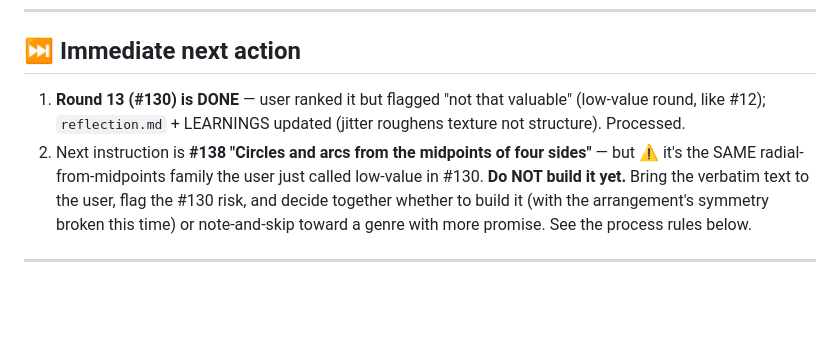
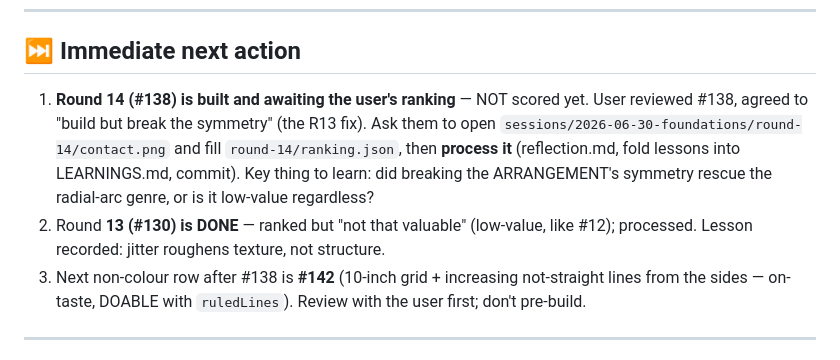
Before and after one commit to arvandtiv/polar-plotter, a Markdown page: ai-training/HANDOFF.md, the part around the change. GitHub-like rendering; blank space fills up the shorter version.

Commit message:
ai-training: update HANDOFF live state (round 14 awaiting ranking)
Co-Authored-By: Claude Opus 4.8 <noreply@anthropic.com>

```diff
--- a/ai-training/HANDOFF.md
+++ b/ai-training/HANDOFF.md
@@ -6,13 +6,15 @@ state + the hard-won process rules. Everything lives on the **`ai-training` git
 ---
 
 ## ⏭️ Immediate next action
-1. **Round 13 (#130) is DONE** — user ranked it but flagged "not that valuable" (low-value round,
-   like #12); `reflection.md` + LEARNINGS updated (jitter roughens texture not structure). Processed.
-2. Next instruction is **#138 "Circles and arcs from the midpoints of four sides"** — but ⚠️ it's
-   the SAME radial-from-midpoints family the user just called low-value in #130. **Do NOT build it
-   yet.** Bring the verbatim text to the user, flag the #130 risk, and decide together whether to
-   build it (with the arrangement's symmetry broken this time) or note-and-skip toward a genre with
-   more promise. See the process rules below.
+1. **Round 14 (#138) is built and awaiting the user's ranking** — NOT scored yet. User reviewed
+   #138, agreed to "build but break the symmetry" (the R13 fix). Ask them to open
+   `sessions/2026-06-30-foundations/round-14/contact.png` and fill `round-14/ranking.json`, then
+   **process it** (reflection.md, fold lessons into LEARNINGS.md, commit). Key thing to learn:
+   did breaking the ARRANGEMENT's symmetry rescue the radial-arc genre, or is it low-value regardless?
+2. Round **13 (#130) is DONE** — ranked but "not that valuable" (low-value, like #12); processed.
+   Lesson recorded: jitter roughens texture, not structure.
+3. Next non-colour row after #138 is **#142** (10-inch grid + increasing not-straight lines from
+   the sides — on-taste, DOABLE with `ruledLines`). Review with the user first; don't pre-build.
 
 ---
 
```
